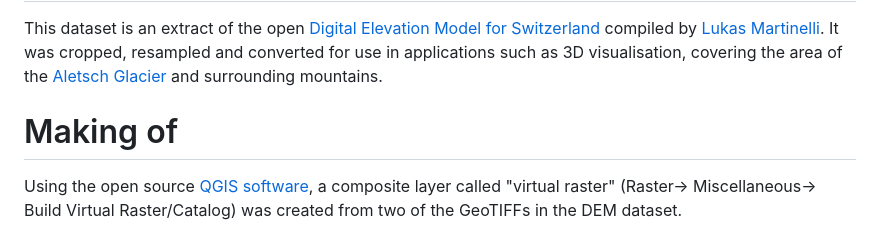
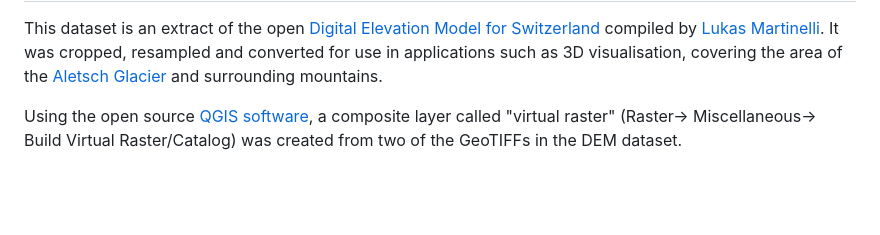
Before and after one commit to datalets/aletsch-rutsch, a Markdown page: geodata/README.md, the part around the change. Drawn GitHub-style; blank space fills up the shorter version.

```diff
--- a/geodata/README.md
+++ b/geodata/README.md
@@ -2,8 +2,6 @@ Digital model of Aletsch Glacier
 ================================
 
 This dataset is an extract of the open [Digital Elevation Model for Switzerland](https://github.com/lukasmartinelli/swissdem) compiled by [Lukas Martinelli](https://github.com/lukasmartinelli). It was cropped, resampled and converted for use in applications such as 3D visualisation, covering the area of the [Aletsch Glacier](https://en.wikipedia.org/wiki/Aletsch_Glacier) and surrounding mountains.
-
-# Making of
 
 Using the open source [QGIS software](https://www.qgis.org), a composite layer called "virtual raster" (Raster-> Miscellaneous-> Build Virtual Raster/Catalog) was created from two of the GeoTIFFs in the DEM dataset.
 
```
Also changed, not shown: README.md (+33 -4 lines), img/_screenshot.jpg (added), 6 other files.
